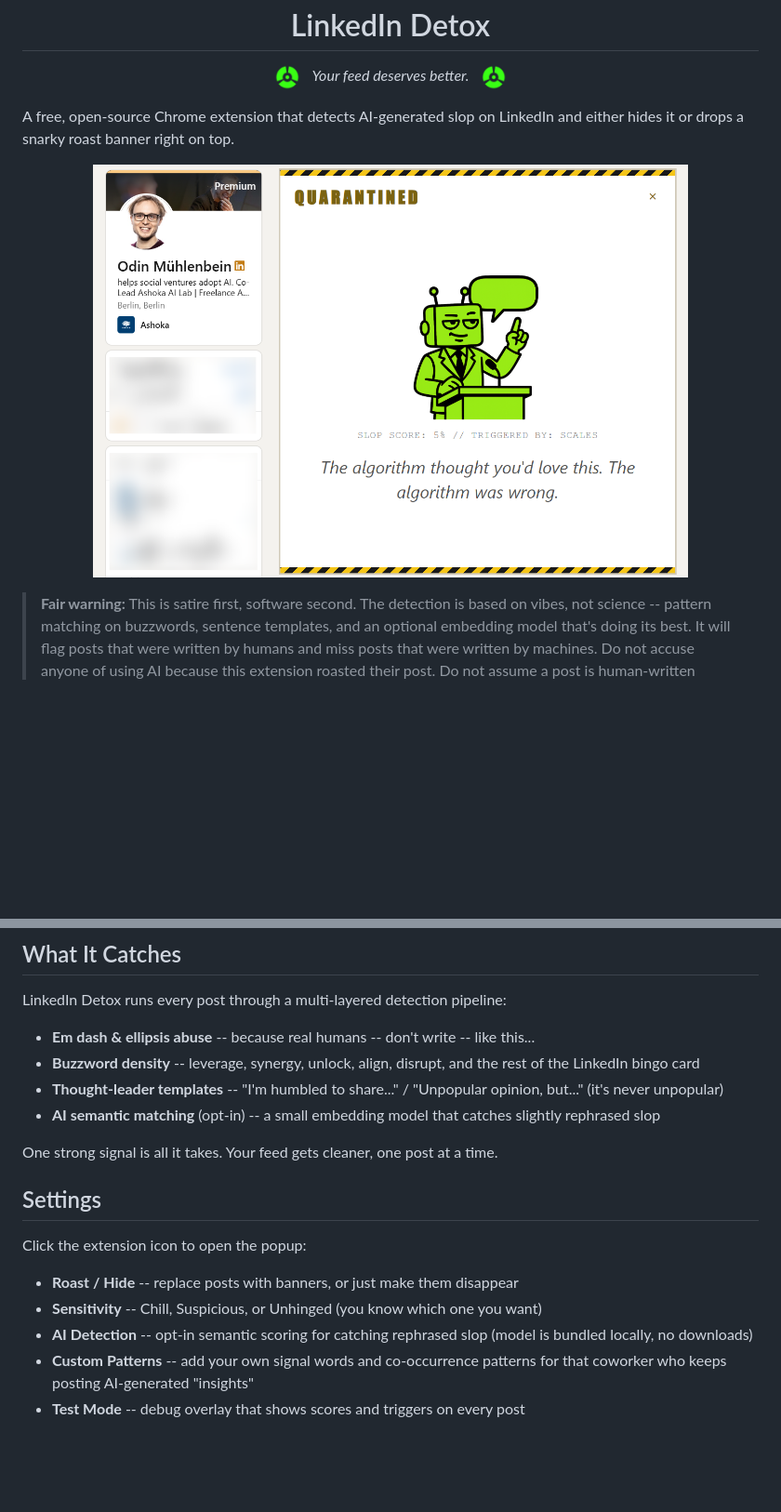
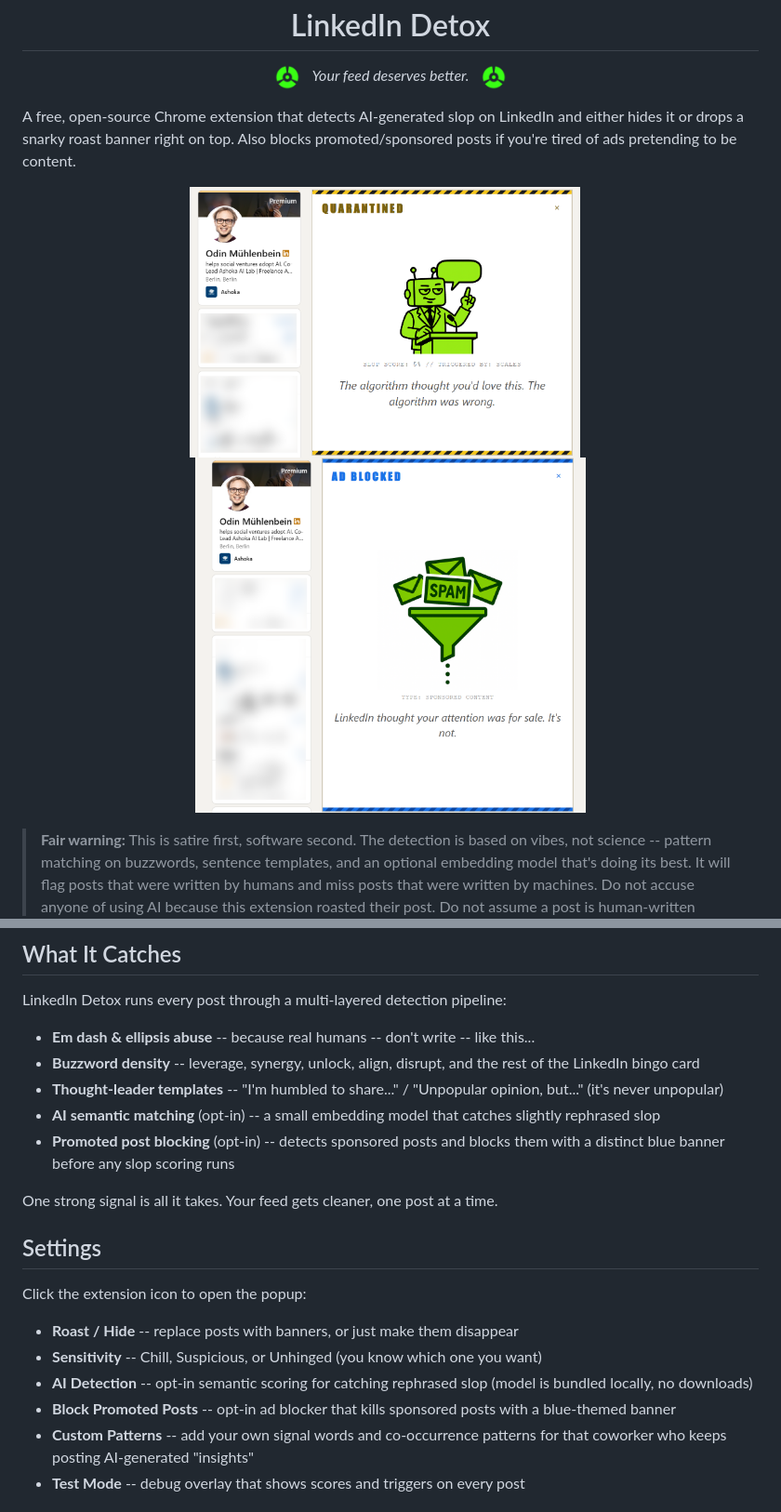
Before and after one commit to OdinMB/linkedin-detox, a Markdown page: README.md, 2 parts joined by grey strips. Shown at 93% size. Rendered like a GitHub page; blank space fills up the shorter version.

Commit message:
Update docs and store listing to reference promoted post blocker
Co-Authored-By: Claude Opus 4.6 (1M context) <noreply@anthropic.com>

```diff
--- a/README.md
+++ b/README.md
@@ -8,10 +8,12 @@
   <img src="icons/icon128-transparent.png" width="28" alt="☢">
 </p>
 
-A free, open-source Chrome extension that detects AI-generated slop on LinkedIn and either hides it or drops a snarky roast banner right on top.
+A free, open-source Chrome extension that detects AI-generated slop on LinkedIn and either hides it or drops a snarky roast banner right on top. Also blocks promoted/sponsored posts if you're tired of ads pretending to be content.
 
 <p align="center">
-  <img src="icons/screenshot-linkedin.png" width="640" alt="LinkedIn Detox in action">
+  <img src="icons/screenshot-linkedin.png" width="420" alt="LinkedIn Detox — slop detection">
+  &nbsp;&nbsp;
+  <img src="icons/screenshot-linkedin-promoted.png" width="420" alt="LinkedIn Detox — ad blocker">
 </p>
 
 > **Fair warning:** This is satire first, software second. The detection is based on vibes, not science -- pattern matching on buzzwords, sentence templates, and an optional embedding model that's doing its best. It will flag posts that were written by humans and miss posts that were written by machines. Do not accuse anyone of using AI because this extension roasted their post. Do not assume a post is human-written because it wasn't flagged. Treat every roast as comedy, not a verdict.
@@ -56,6 +58,7 @@ LinkedIn Detox runs every post through a multi-layered detection pipeline:
 - **Buzzword density** -- leverage, synergy, unlock, align, disrupt, and the rest of the LinkedIn bingo card
 - **Thought-leader templates** -- "I'm humbled to share..." / "Unpopular opinion, but..." (it's never unpopular)
 - **AI semantic matching** (opt-in) -- a small embedding model that catches slightly rephrased slop
+- **Promoted post blocking** (opt-in) -- detects sponsored posts and blocks them with a distinct blue banner before any slop scoring runs
 
 One strong signal is all it takes. Your feed gets cleaner, one post at a time.
 
@@ -66,6 +69,7 @@ Click the extension icon to open the popup:
 - **Roast / Hide** -- replace posts with banners, or just make them disappear
 - **Sensitivity** -- Chill, Suspicious, or Unhinged (you know which one you want)
 - **AI Detection** -- opt-in semantic scoring for catching rephrased slop (model is bundled locally, no downloads)
+- **Block Promoted Posts** -- opt-in ad blocker that kills sponsored posts with a blue-themed banner
 - **Custom Patterns** -- add your own signal words and co-occurrence patterns for that coworker who keeps posting AI-generated "insights"
 - **Test Mode** -- debug overlay that shows scores and triggers on every post
 
```
Also changed, not shown: CLAUDE.md (+1 -1 lines), icons/store/store-listing.md (+4 -2 lines).
